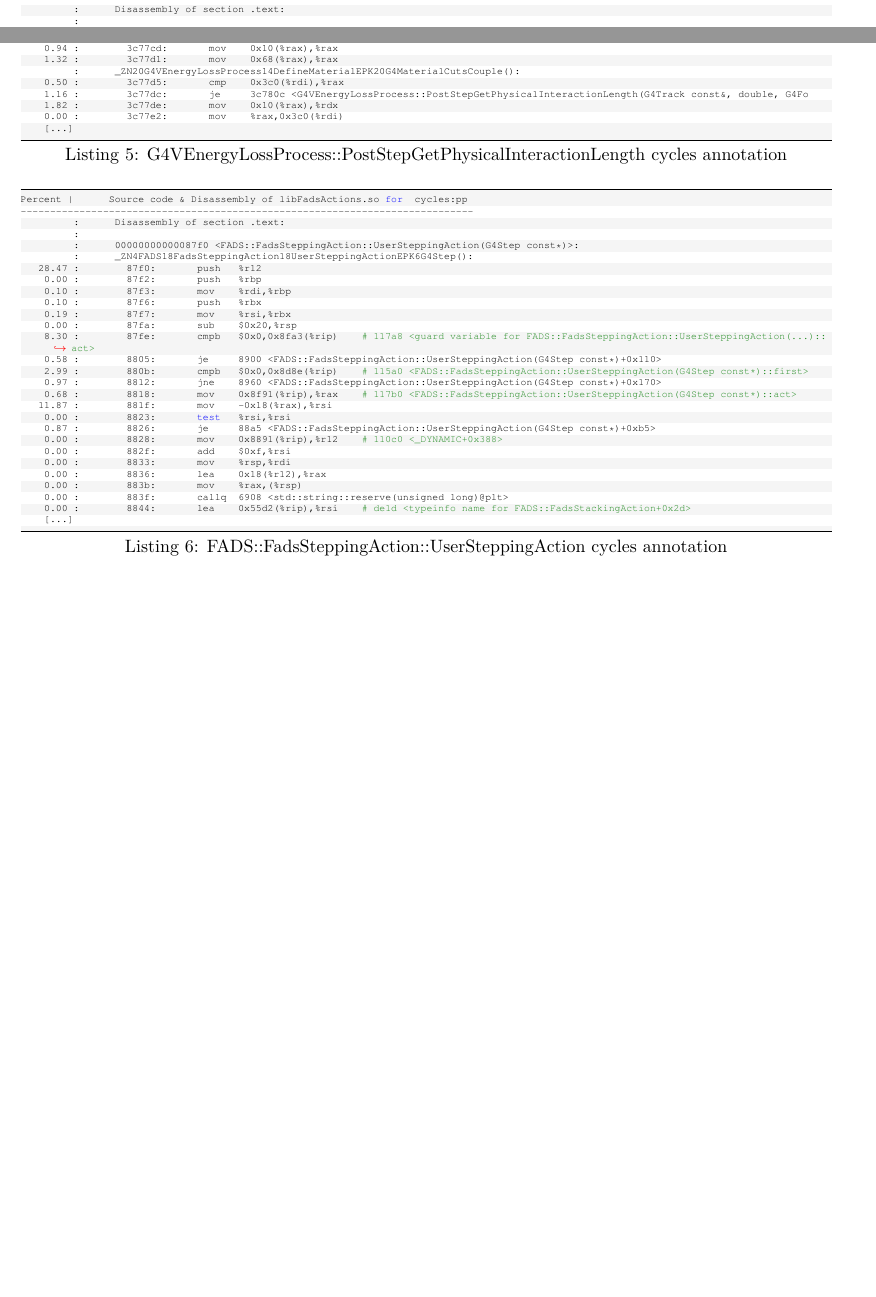
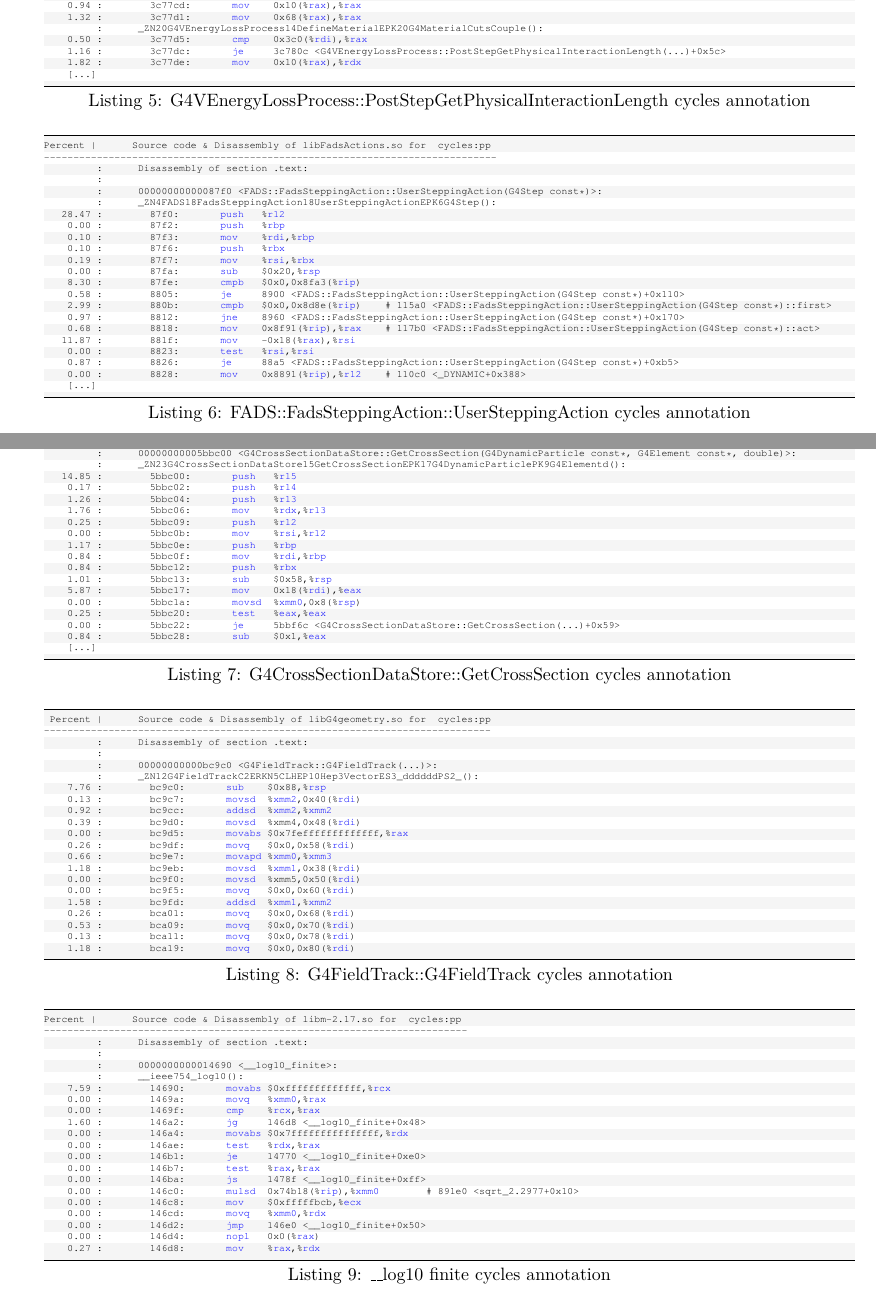
Before and after one commit to marcoguerri/article-performance-kv, a LaTeX document (kv_performance.tex): two parts of pages 6 and 7 of 9 before the commit and two parts of pages 7 and 8 of 8 after it, joined at a grey line, cut so that both start at the same text, the shorter picture padded with empty space. Compiled offline with pdfLaTeX.

Commit message:
Finished replacing screenshots with listings

```diff
--- a/kv_performance.tex
+++ b/kv_performance.tex
@@ -443,5 +449,6 @@ Percent |      Source code & Disassembly of libG4processes.so for  cycles:pp
 
-\begin{lstlisting}[basicstyle=\ttfamily\tiny,
+\begin{minipage}{\linewidth}
+\begin{lstlisting}[language={[x64]Assembler},basicstyle=\ttfamily\tiny,
 caption=\_\_sin\_avx cycles annotation]
 Percent |      Source code & Disassembly of libm-2.17.so for  cycles:pp
 ------------------------------------------------------------------------
@@ -488,4 +478,5 @@ Percent |      Source code & Disassembly of libm-2.17.so for  cycles:pp
-\begin{lstlisting}[basicstyle=\ttfamily\tiny, language=html,
+\begin{minipage}{\linewidth}
+\begin{lstlisting}[language={[x64]Assembler}, basicstyle=\ttfamily\tiny,
 caption=G4VEnergyLossProcess::PostStepGetPhysicalInteractionLength cycles annotation]
 Percent |      Source code & Disassembly of libG4processes.so for  cycles:pp
 -----------------------------------------------------------------------------
@@ -510,8 +501,7 @@ Percent |      Source code & Disassembly of libG4processes.so for  cycles:pp
     1.32 :        3c77d1:       mov    0x68(%rax),%rax
          :      _ZN20G4VEnergyLossProcess14DefineMaterialEPK20G4MaterialCutsCouple():
     0.50 :        3c77d5:       cmp    0x3c0(%rdi),%rax
-    1.16 :        3c77dc:       je     3c780c <G4VEnergyLossProcess::PostStepGetPhysicalInteractionLength(G4Track const&, double, G4Fo
+    1.16 :        3c77dc:       je     3c780c <G4VEnergyLossProcess::PostStepGetPhysicalInteractionLength(...)+0x5c>
     1.82 :        3c77de:       mov    0x10(%rax),%rdx
-    0.00 :        3c77e2:       mov    %rax,0x3c0(%rdi)
     [...]
 \end{lstlisting}
@@ -518,13 +509,6 @@ Percent |      Source code & Disassembly of libG4processes.so for  cycles:pp
 
-%\begin{figure}[H]
-%\begin{center}
-%\includegraphics[scale=0.33]{images/UserStepping_P8.png}
-%\caption{UserSteppingAction}
-%\end{center}
-%\end{figure}
-
-
-\begin{lstlisting}[basicstyle=\ttfamily\tiny, language=bash,
+\begin{minipage}{\linewidth}
+\begin{lstlisting}[language={[x64]Assembler}, basicstyle=\ttfamily\tiny,
 caption=FADS::FadsSteppingAction::UserSteppingAction cycles annotation]
 Percent |      Source code & Disassembly of libFadsActions.so for  cycles:pp
 -----------------------------------------------------------------------------
@@ -547,19 +531,61 @@ Percent |      Source code & Disassembly of libFadsActions.so for  cycles:pp
     0.00 :        8823:       test   %rsi,%rsi
     0.87 :        8826:       je     88a5 <FADS::FadsSteppingAction::UserSteppingAction(G4Step const*)+0xb5>
     0.00 :        8828:       mov    0x8891(%rip),%r12    # 110c0 <_DYNAMIC+0x388>
-    0.00 :        882f:       add    $0xf,%rsi
-    0.00 :        8833:       mov    %rsp,%rdi
-    0.00 :        8836:       lea    0x18(%r12),%rax
-    0.00 :        883b:       mov    %rax,(%rsp)
-    0.00 :        883f:       callq  6908 <std::string::reserve(unsigned long)@plt>
-    0.00 :        8844:       lea    0x55d2(%rip),%rsi    # de1d <typeinfo name for FADS::FadsStackingAction+0x2d>
     [...]
 \end{lstlisting}
+\end{minipage}
 
-%\begin{figure}[H]
-%\begin{center}
-%\includegraphics[scale=0.33]{images/UpdateForAlongStep_P8.png}
-%\caption{UpdateStepForAlongStep}
-%\end{center}
-%\end{figure}
+\begin{minipage}{\linewidth}
+\begin{lstlisting}[language={[x64]Assembler}, basicstyle=\ttfamily\tiny,
+caption=G4CrossSectionDataStore::GetCrossSection cycles annotation]
+Percent |      Source code & Disassembly of libG4processes.so for  cycles:pp
+-----------------------------------------------------------------------------
+         :      Disassembly of section .text:
+         :
+         :      00000000005bbc00 <G4CrossSectionDataStore::GetCrossSection(G4DynamicParticle const*, G4Element const*, double)>:
+         :      _ZN23G4CrossSectionDataStore15GetCrossSectionEPK17G4DynamicParticlePK9G4Elementd():
+   14.85 :        5bbc00:       push   %r15
+    0.17 :        5bbc02:       push   %r14
+    1.26 :        5bbc04:       push   %r13
+    1.76 :        5bbc06:       mov    %rdx,%r13
+    0.25 :        5bbc09:       push   %r12
+    0.00 :        5bbc0b:       mov    %rsi,%r12
+    1.17 :        5bbc0e:       push   %rbp
+    0.84 :        5bbc0f:       mov    %rdi,%rbp
+    0.84 :        5bbc12:       push   %rbx
+    1.01 :        5bbc13:       sub    $0x58,%rsp
+    5.87 :        5bbc17:       mov    0x18(%rdi),%eax
+    0.00 :        5bbc1a:       movsd  %xmm0,0x8(%rsp)
+    0.25 :        5bbc20:       test   %eax,%eax
+    0.00 :        5bbc22:       je     5bbf6c <G4CrossSectionDataStore::GetCrossSection(...)+0x59>
+    0.84 :        5bbc28:       sub    $0x1,%eax
+    [...]
+\end{lstlisting}
+\end{minipage}
 
+\begin{minipage}{\linewidth}
+\begin{lstlisting}[language={[x64]Assembler}, basicstyle=\ttfamily\tiny,
+caption=G4FieldTrack::G4FieldTrack cycles annotation]
+ Percent |      Source code & Disassembly of libG4geometry.so for  cycles:pp
+----------------------------------------------------------------------------
+         :      Disassembly of section .text:
+         :
+         :      00000000000bc9c0 <G4FieldTrack::G4FieldTrack(...)>:
+         :      _ZN12G4FieldTrackC2ERKN5CLHEP10Hep3VectorES3_ddddddPS2_():
+    7.76 :        bc9c0:       sub    $0x88,%rsp
+    0.13 :        bc9c7:       movsd  %xmm2,0x40(%rdi)
+    0.92 :        bc9cc:       addsd  %xmm2,%xmm2
+    0.39 :        bc9d0:       movsd  %xmm4,0x48(%rdi)
+    0.00 :        bc9d5:       movabs $0x7fefffffffffffff,%rax
+    0.26 :        bc9df:       movq   $0x0,0x58(%rdi)
+    0.66 :        bc9e7:       movapd %xmm0,%xmm3
+    1.18 :        bc9eb:       movsd  %xmm1,0x38(%rdi)
+    0.00 :        bc9f0:       movsd  %xmm5,0x50(%rdi)
+    0.00 :        bc9f5:       movq   $0x0,0x60(%rdi)
+    1.58 :        bc9fd:       addsd  %xmm1,%xmm2
+    0.26 :        bca01:       movq   $0x0,0x68(%rdi)
+    0.53 :        bca09:       movq   $0x0,0x70(%rdi)
+    0.13 :        bca11:       movq   $0x0,0x78(%rdi)
+    1.18 :        bca19:       movq   $0x0,0x80(%rdi)
+\end{lstlisting}
+\end{minipage}
@@ -572 +592,27 @@ Percent |      Source code & Disassembly of libFadsActions.so for  cycles:pp
 
+\begin{minipage}{\linewidth}
+\begin{lstlisting}[language={[x64]Assembler}, basicstyle=\ttfamily\tiny,
+caption=\_\_log10 finite cycles annotation]
+Percent |      Source code & Disassembly of libm-2.17.so for  cycles:pp
+------------------------------------------------------------------------
+         :      Disassembly of section .text:
+         :
+         :      0000000000014690 <__log10_finite>:
+         :      __ieee754_log10():
+    7.59 :        14690:       movabs $0xfffffffffffff,%rcx
+    0.00 :        1469a:       movq   %xmm0,%rax
+    0.00 :        1469f:       cmp    %rcx,%rax
+    1.60 :        146a2:       jg     146d8 <__log10_finite+0x48>
+    0.00 :        146a4:       movabs $0x7fffffffffffffff,%rdx
+    0.00 :        146ae:       test   %rdx,%rax
+    0.00 :        146b1:       je     14770 <__log10_finite+0xe0>
+    0.00 :        146b7:       test   %rax,%rax
+    0.00 :        146ba:       js     1478f <__log10_finite+0xff>
+    0.00 :        146c0:       mulsd  0x74b18(%rip),%xmm0        # 891e0 <sqrt_2.2977+0x10>
+    0.00 :        146c8:       mov    $0xfffffbcb,%ecx
+    0.00 :        146cd:       movq   %xmm0,%rdx
+    0.00 :        146d2:       jmp    146e0 <__log10_finite+0x50>
+    0.00 :        146d4:       nopl   0x0(%rax)
+    0.27 :        146d8:       mov    %rax,%rdx
+\end{lstlisting}
+\end{minipage}
```
Also changed, not shown: kv_performance.tex (83 more changed lines).
